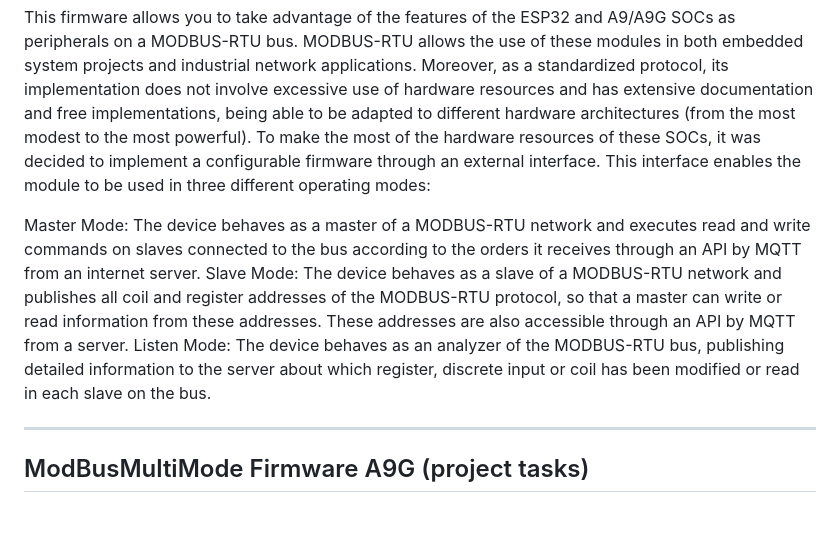
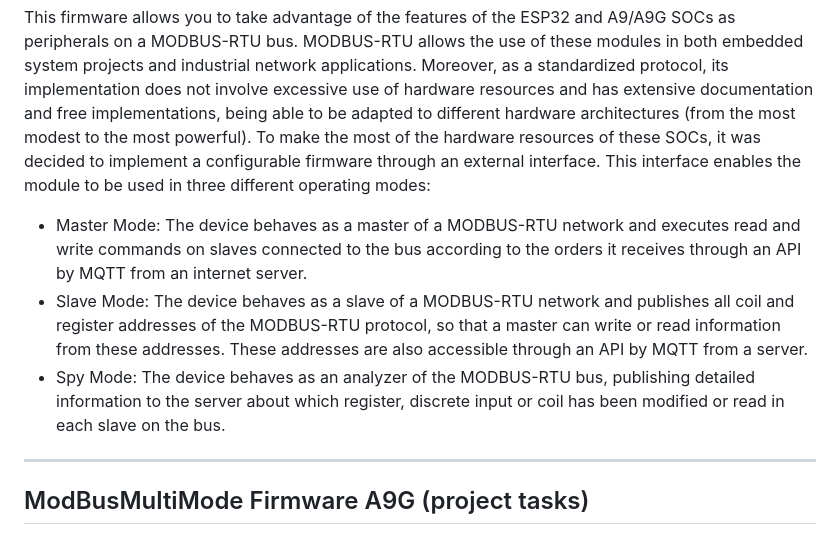
Before and after one commit to dezamora98/ModBusMultiMode, a Markdown page: README.md, the part around the change. Drawn GitHub-style.

```diff
--- a/README.md
+++ b/README.md
@@ -2,9 +2,9 @@
 
 This firmware allows you to take advantage of the features of the ESP32 and A9/A9G SOCs as peripherals on a MODBUS-RTU bus. MODBUS-RTU allows the use of these modules in both embedded system projects and industrial network applications. Moreover, as a standardized protocol, its implementation does not involve excessive use of hardware resources and has extensive documentation and free implementations, being able to be adapted to different hardware architectures (from the most modest to the most powerful). To make the most of the hardware resources of these SOCs, it was decided to implement a configurable firmware through an external interface. This interface enables the module to be used in three different operating modes:
 
-Master Mode: The device behaves as a master of a MODBUS-RTU network and executes read and write commands on slaves connected to the bus according to the orders it receives through an API by MQTT from an internet server.
-Slave Mode: The device behaves as a slave of a MODBUS-RTU network and publishes all coil and register addresses of the MODBUS-RTU protocol, so that a master can write or read information from these addresses. These addresses are also accessible through an API by MQTT from a server.
-Listen Mode: The device behaves as an analyzer of the MODBUS-RTU bus, publishing detailed information to the server about which register, discrete input or coil has been modified or read in each slave on the bus.
+* Master Mode: The device behaves as a master of a MODBUS-RTU network and executes read and write commands on slaves connected to the bus according to the orders it receives through an API by MQTT from an internet server.
+* Slave Mode: The device behaves as a slave of a MODBUS-RTU network and publishes all coil and register addresses of the MODBUS-RTU protocol, so that a master can write or read information from these addresses. These addresses are also accessible through an API by MQTT from a server.
+* Spy Mode: The device behaves as an analyzer of the MODBUS-RTU bus, publishing detailed information to the server about which register, discrete input or coil has been modified or read in each slave on the bus.
 
 ___
 
```
